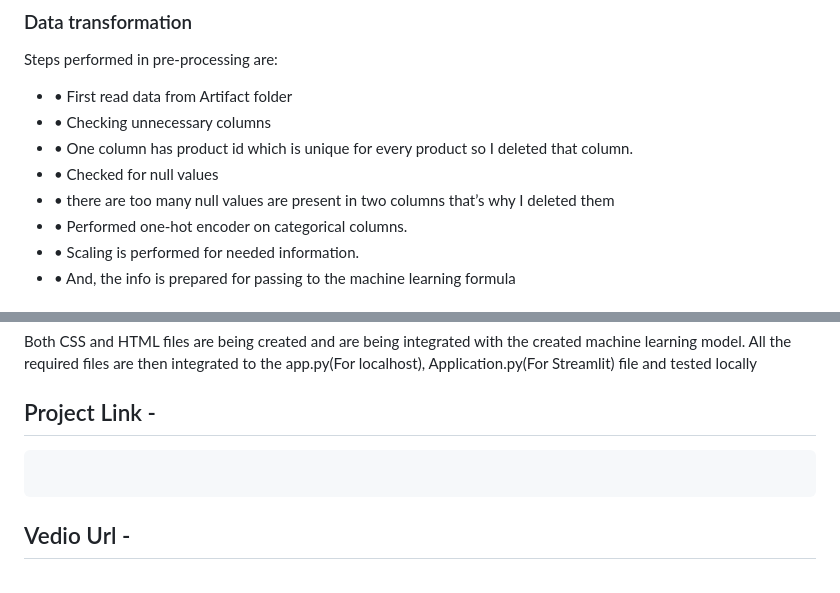
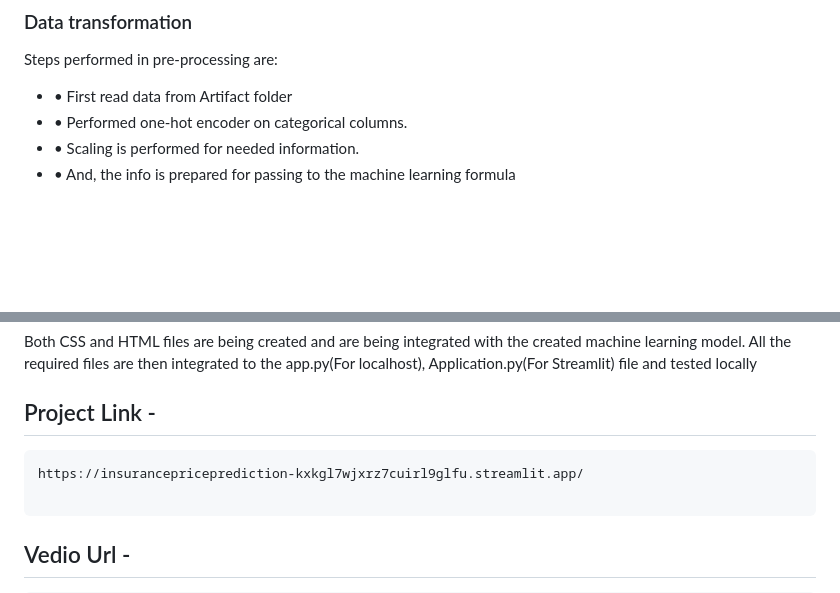
Before and after one commit to Anujcodes01/Insurance_price_prediction, a Markdown page: README.md, 2 parts joined by grey strips. GitHub-like rendering; blank space fills up the shorter version.

````diff
--- a/README.md
+++ b/README.md
@@ -47,10 +47,6 @@ The cornerstone of our data-driven project was established through a systematic
 ### Data transformation
 Steps performed in pre-processing are:
 - • First read data from Artifact folder
-- • Checking unnecessary columns
-- • One column has product id which is unique for every product so I deleted that column.
-- • Checked for null values
-- • there are too many null values are present in two columns that’s why I deleted them
 - • Performed one-hot encoder on categorical columns.
 - • Scaling is performed for needed information.
 - • And, the info is prepared for passing to the machine learning formula
@@ -72,6 +68,7 @@ Both CSS and HTML files are being created and are being integrated with the crea
 
 ## Project Link -
 ```
+https://insurancepriceprediction-kxkgl7wjxrz7cuirl9glfu.streamlit.app/
 
 ```
 
````
